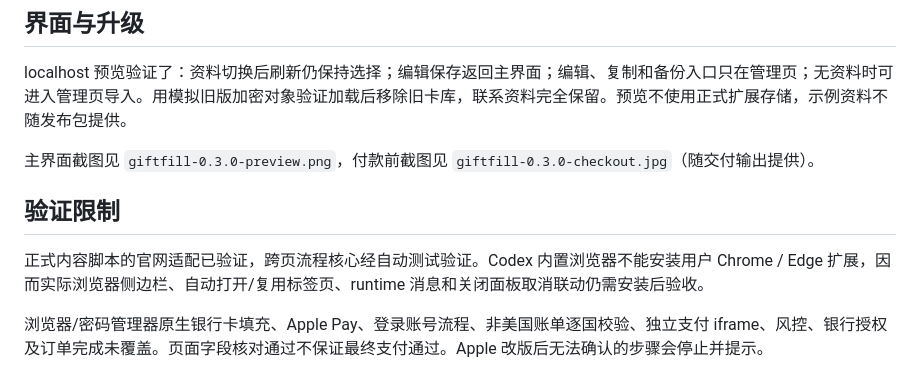
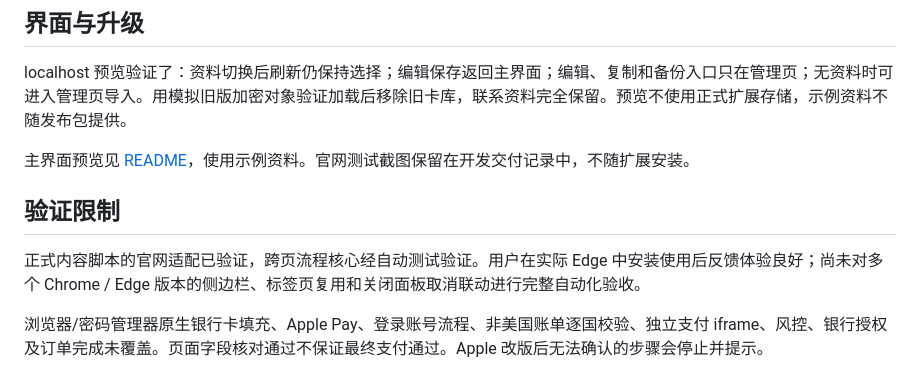
Before and after one commit to Nitmi/giftfill, a Markdown page: docs/validation.md, the part around the change. Drawn GitHub-style.

```diff
--- a/docs/validation.md
+++ b/docs/validation.md
@@ -27,10 +27,10 @@
 
 localhost 预览验证了：资料切换后刷新仍保持选择；编辑保存返回主界面；编辑、复制和备份入口只在管理页；无资料时可进入管理页导入。用模拟旧版加密对象验证加载后移除旧卡库，联系资料完全保留。预览不使用正式扩展存储，示例资料不随发布包提供。
 
-主界面截图见 `giftfill-0.3.0-preview.png`，付款前截图见 `giftfill-0.3.0-checkout.jpg`（随交付输出提供）。
+主界面预览见 [README](../README.md)，使用示例资料。官网测试截图保留在开发交付记录中，不随扩展安装。
 
 ## 验证限制
 
-正式内容脚本的官网适配已验证，跨页流程核心经自动测试验证。Codex 内置浏览器不能安装用户 Chrome / Edge 扩展，因而实际浏览器侧边栏、自动打开/复用标签页、runtime 消息和关闭面板取消联动仍需安装后验收。
+正式内容脚本的官网适配已验证，跨页流程核心经自动测试验证。用户在实际 Edge 中安装使用后反馈体验良好；尚未对多个 Chrome / Edge 版本的侧边栏、标签页复用和关闭面板取消联动进行完整自动化验收。
 
 浏览器/密码管理器原生银行卡填充、Apple Pay、登录账号流程、非美国账单逐国校验、独立支付 iframe、风控、银行授权及订单完成未覆盖。页面字段核对通过不保证最终支付通过。Apple 改版后无法确认的步骤会停止并提示。
```
Also changed, not shown: CHANGELOG.md (+15 -0 lines), README.md (+13 -5 lines), docs/assets/preview.png (added), 2 other files.
